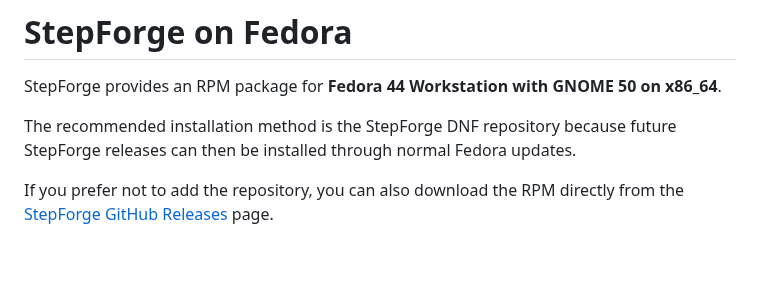
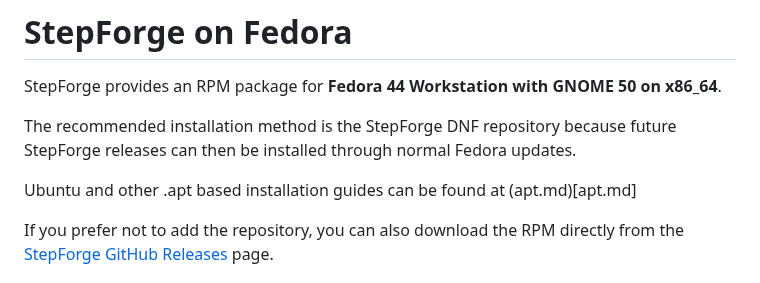
Before and after one commit to Twest2/StepForge, a Markdown page: docs/linux/dnf.md, the part around the change. Drawn GitHub-style; blank space fills up the shorter version.

```diff
--- a/docs/linux/dnf.md
+++ b/docs/linux/dnf.md
@@ -3,6 +3,8 @@
 StepForge provides an RPM package for **Fedora 44 Workstation with GNOME 50 on x86_64**.
 
 The recommended installation method is the StepForge DNF repository because future StepForge releases can then be installed through normal Fedora updates.
+
+Ubuntu and other .apt based installation guides can be found at (apt.md)[apt.md]
 
 If you prefer not to add the repository, you can also download the RPM directly from the [StepForge GitHub Releases](https://github.com/Twest2/StepForge/releases) page.
 
```
